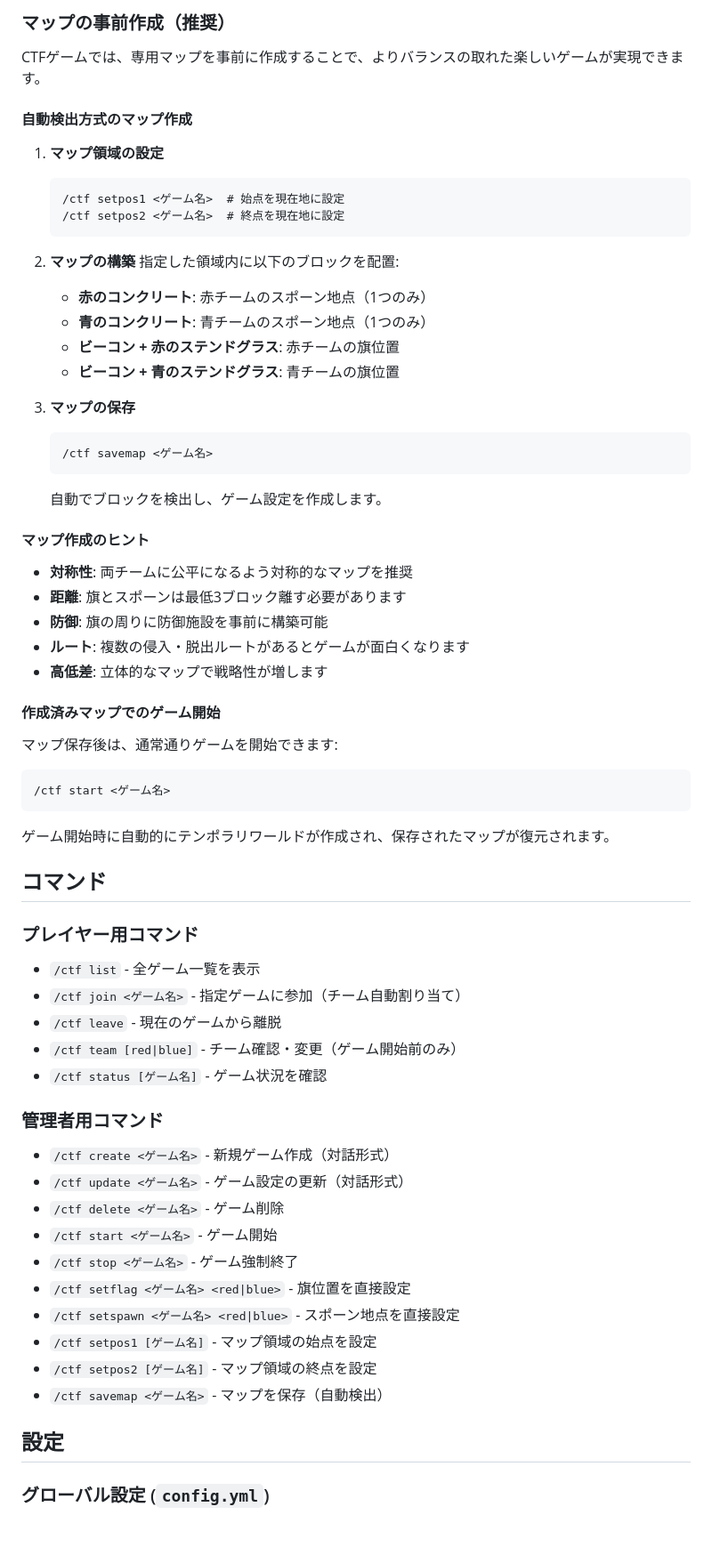
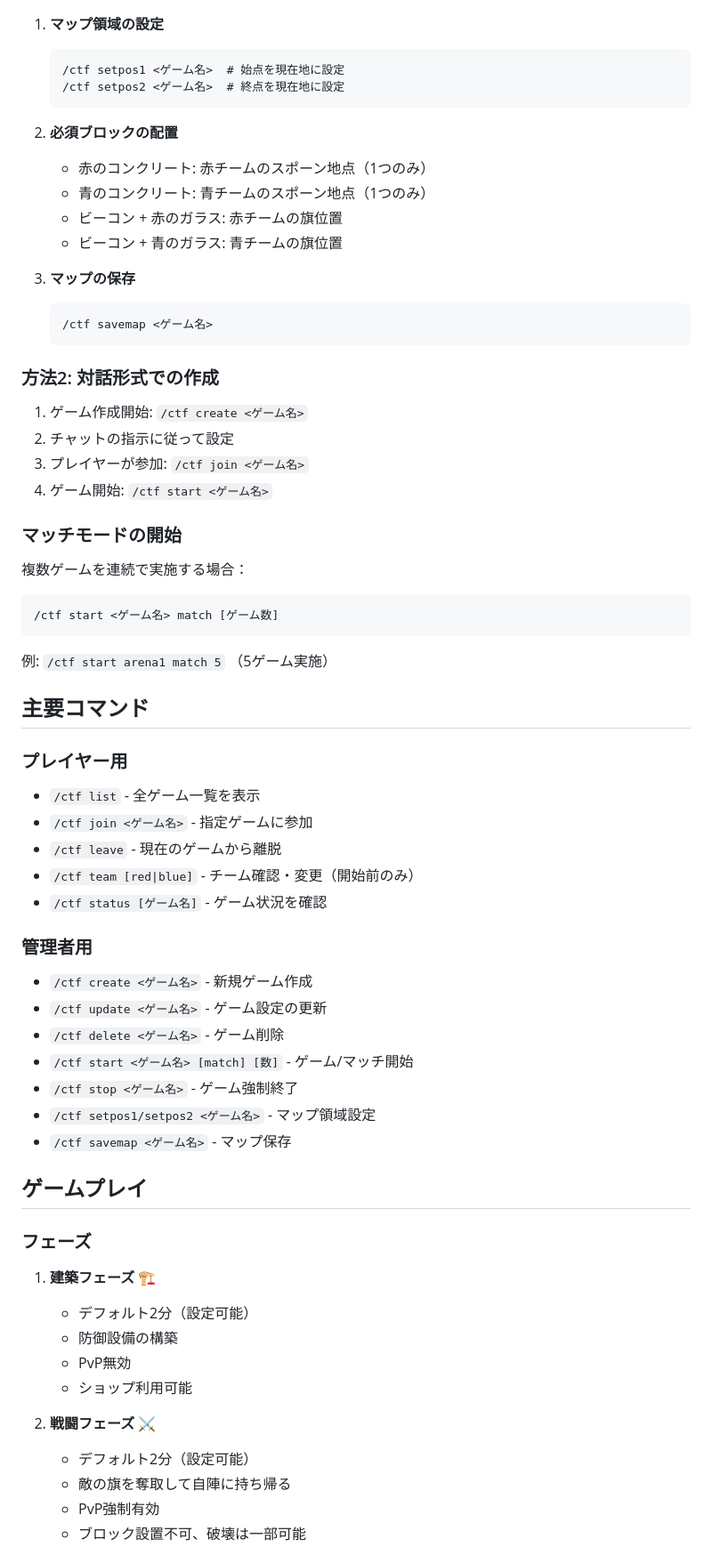
Before and after one commit to 0x48lab/easy_ctf, a Markdown page: README.md, the part around one of its changes. Shown at 89% size. Rendered like a GitHub page; blank space fills up the shorter version.

````diff
--- a/README.md
+++ b/README.md
@@ -75,62 +72,67 @@ Minecraft Paper サーバー向けの高機能な Capture The Flag プラグイ
 
-### マップの事前作成（推奨）
-CTFゲームでは、専用マップを事前に作成することで、よりバランスの取れた楽しいゲームが実現できます。
-
-#### 自動検出方式のマップ作成
 1. **マップ領域の設定**
    ```
    /ctf setpos1 <ゲーム名>  # 始点を現在地に設定
    /ctf setpos2 <ゲーム名>  # 終点を現在地に設定
    ```
 
-2. **マップの構築**
-   指定した領域内に以下のブロックを配置:
-   - **赤のコンクリート**: 赤チームのスポーン地点（1つのみ）
-   - **青のコンクリート**: 青チームのスポーン地点（1つのみ）
-   - **ビーコン + 赤のステンドグラス**: 赤チームの旗位置
-   - **ビーコン + 青のステンドグラス**: 青チームの旗位置
+2. **必須ブロックの配置**
+   - 赤のコンクリート: 赤チームのスポーン地点（1つのみ）
+   - 青のコンクリート: 青チームのスポーン地点（1つのみ）
+   - ビーコン + 赤のガラス: 赤チームの旗位置
+   - ビーコン + 青のガラス: 青チームの旗位置
 
 3. **マップの保存**
    ```
    /ctf savemap <ゲーム名>
    ```
-   自動でブロックを検出し、ゲーム設定を作成します。
 
-#### マップ作成のヒント
-- **対称性**: 両チームに公平になるよう対称的なマップを推奨
-- **距離**: 旗とスポーンは最低3ブロック離す必要があります
-- **防御**: 旗の周りに防御施設を事前に構築可能
-- **ルート**: 複数の侵入・脱出ルートがあるとゲームが面白くなります
-- **高低差**: 立体的なマップで戦略性が増します
+### 方法2: 対話形式での作成
 
-#### 作成済みマップでのゲーム開始
-マップ保存後は、通常通りゲームを開始できます:
+1. ゲーム作成開始: `/ctf create <ゲーム名>`
+2. チャットの指示に従って設定
+3. プレイヤーが参加: `/ctf join <ゲーム名>`
+4. ゲーム開始: `/ctf start <ゲーム名>`
+
+### マッチモードの開始
+
+複数ゲームを連続で実施する場合：
 ```
-/ctf start <ゲーム名>
+/ctf start <ゲーム名> match [ゲーム数]
 ```
-ゲーム開始時に自動的にテンポラリワールドが作成され、保存されたマップが復元されます。
+例: `/ctf start arena1 match 5` （5ゲーム実施）
 
-## コマンド
+## 主要コマンド
 
-### プレイヤー用コマンド
+### プレイヤー用
 - `/ctf list` - 全ゲーム一覧を表示
-- `/ctf join <ゲーム名>` - 指定ゲームに参加（チーム自動割り当て）
+- `/ctf join <ゲーム名>` - 指定ゲームに参加
 - `/ctf leave` - 現在のゲームから離脱
-- `/ctf team [red|blue]` - チーム確認・変更（ゲーム開始前のみ）
+- `/ctf team [red|blue]` - チーム確認・変更（開始前のみ）
 - `/ctf status [ゲーム名]` - ゲーム状況を確認
 
-### 管理者用コマンド
-- `/ctf create <ゲーム名>` - 新規ゲーム作成（対話形式）
-- `/ctf update <ゲーム名>` - ゲーム設定の更新（対話形式）
+### 管理者用
+- `/ctf create <ゲーム名>` - 新規ゲーム作成
+- `/ctf update <ゲーム名>` - ゲーム設定の更新
 - `/ctf delete <ゲーム名>` - ゲーム削除
-- `/ctf start <ゲーム名>` - ゲーム開始
+- `/ctf start <ゲーム名> [match] [数]` - ゲーム/マッチ開始
 - `/ctf stop <ゲーム名>` - ゲーム強制終了
-- `/ctf setflag <ゲーム名> <red|blue>` - 旗位置を直接設定
-- `/ctf setspawn <ゲーム名> <red|blue>` - スポーン地点を直接設定
-- `/ctf setpos1 [ゲーム名]` - マップ領域の始点を設定
-- `/ctf setpos2 [ゲーム名]` - マップ領域の終点を設定
-- `/ctf savemap <ゲーム名>` - マップを保存（自動検出）
+- `/ctf setpos1/setpos2 <ゲーム名>` - マップ領域設定
+- `/ctf savemap <ゲーム名>` - マップ保存
 
-## 設定
+## ゲームプレイ
 
-### グローバル設定 (`config.yml`)
+### フェーズ
+
+1. **建築フェーズ** 🏗️
+   - デフォルト2分（設定可能）
+   - 防御設備の構築
+   - PvP無効
+   - ショップ利用可能
+
+2. **戦闘フェーズ** ⚔️
+   - デフォルト2分（設定可能）
+   - 敵の旗を奪取して自陣に持ち帰る
+   - PvP強制有効
+   - ブロック設置不可、破壊は一部可能
+
````
Also changed, not shown: other parts of README.md (+88 -126 lines).
